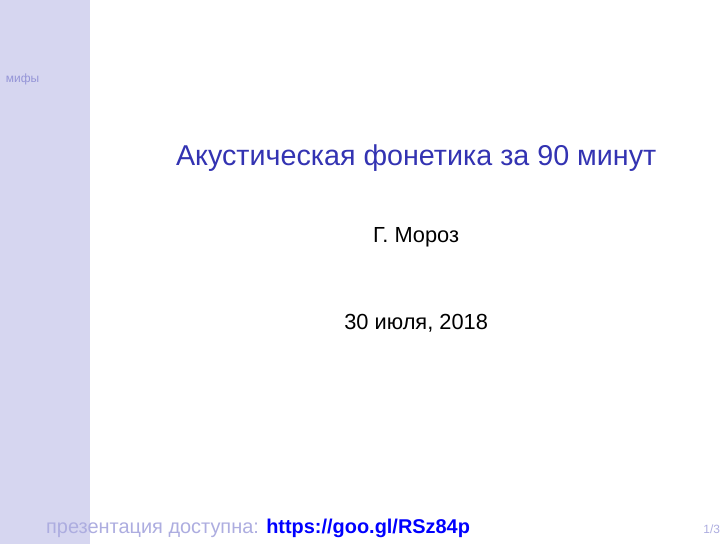
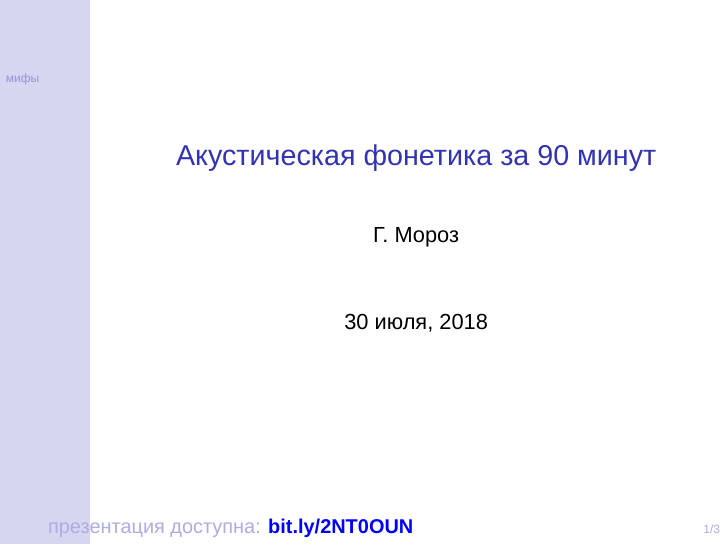
Before and after one commit to agricolamz/2018.07.30_LINGDAN_Praat_Elan, LaTeX slides (prezi/18.07.30_Acoustic_Phonetics_in_90_minutes.tex): page 1 of 11. Compiled offline with XeLaTeX; a missing font is replaced by an installed copy or a similar font.

Commit message:
add link

```diff
--- a/prezi/18.07.30_Acoustic_Phonetics_in_90_minutes.tex
+++ b/prezi/18.07.30_Acoustic_Phonetics_in_90_minutes.tex
@@ -6,8 +6,8 @@
 	\usebeamerfont{footline}%
     \usebeamercolor[fg]{footline}%
     \hspace{1em}%
-    {{\small презентация доступна: \href{https://goo.gl/RSz84p}{\textbf{https://goo.gl/RSz84p}}}
-    \hspace{4cm}
+    {{\small презентация доступна: \href{https://bit.ly/2NT0OUN}{\textbf{bit.ly/2NT0OUN}}}
+    \hspace{5cm}
     \insertframenumber/\inserttotalframenumber\vspace{0.5mm}}}
 \title[]{Акустическая фонетика за 90 минут}
 \author[]{Г. Мороз}
```
Also changed, not shown: prezi/18.07.30_Acoustic_Phonetics_in_90_minutes.pdf, 1 other file.
